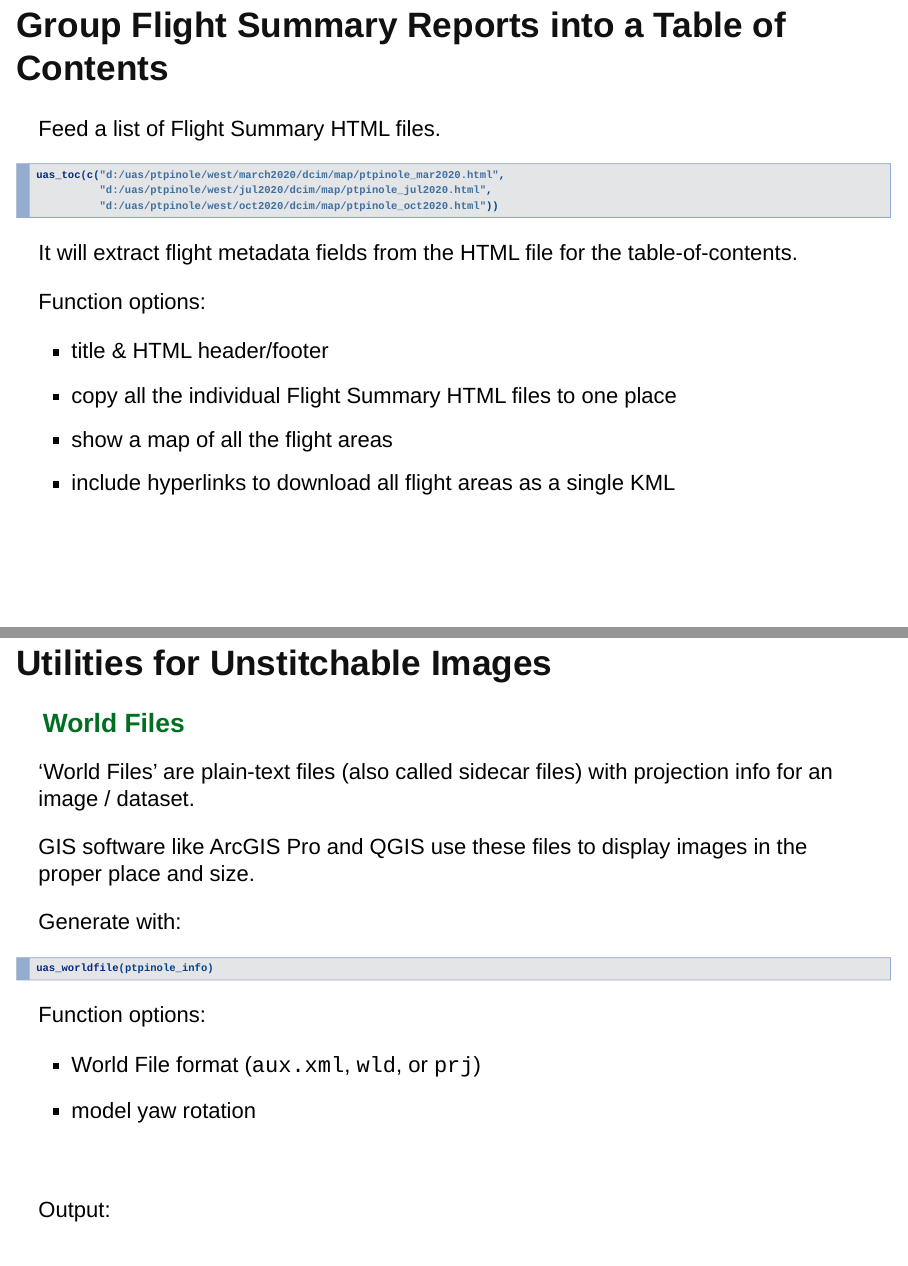
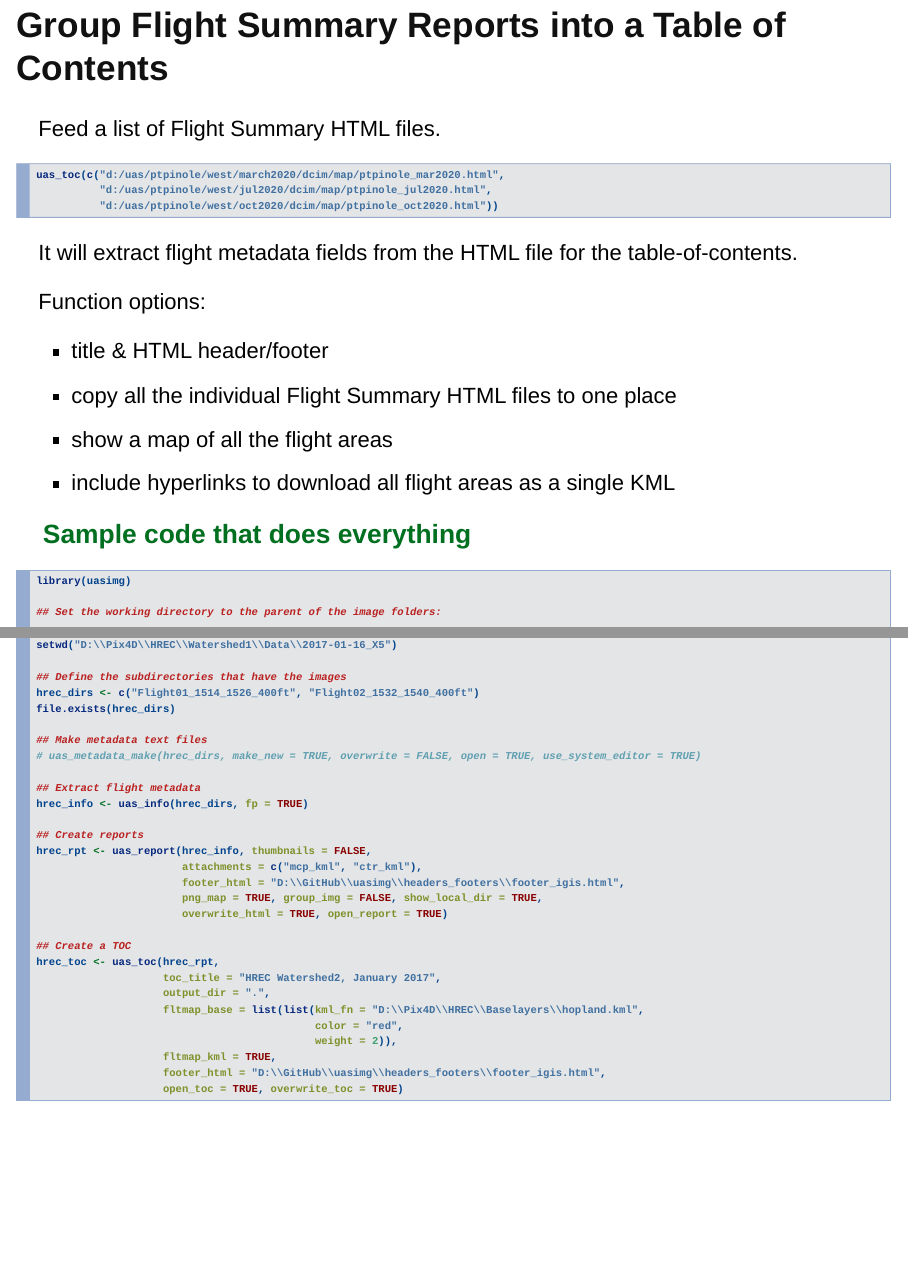
Before and after one commit to UCANR-IGIS/uasimg-res, an R Markdown document (docs/pres/intro-uasimg_2021-05-13.Rmd): pages 22 and 23 of 30 before the commit and pages 22 and 23 of 31 after it, joined at a grey line. Rendered offline with R 4.5, knitr and Pandoc, with nearby package versions; some code elsewhere in the file could not run offline.

Commit message:
Updated pres

````diff
--- a/docs/pres/intro-uasimg_2021-05-13.Rmd
+++ b/docs/pres/intro-uasimg_2021-05-13.Rmd
@@ -292,6 +292,43 @@ Function options:
 - show a map of all the flight areas
 - include hyperlinks to download all flight areas as a single KML
 
+## Sample code that does everything
+
+```{r eval=FALSE}
+library(uasimg)
+
+## Set the working directory to the parent of the image folders:
+setwd("D:\\Pix4D\\HREC\\Watershed1\\Data\\2017-01-16_X5")
+
+## Define the subdirectories that have the images
+hrec_dirs <- c("Flight01_1514_1526_400ft", "Flight02_1532_1540_400ft")
+file.exists(hrec_dirs)
+
+## Make metadata text files
+# uas_metadata_make(hrec_dirs, make_new = TRUE, overwrite = FALSE, open = TRUE, use_system_editor = TRUE)
+
+## Extract flight metadata
+hrec_info <- uas_info(hrec_dirs, fp = TRUE)
+
+## Create reports
+hrec_rpt <- uas_report(hrec_info, thumbnails = FALSE,
+                       attachments = c("mcp_kml", "ctr_kml"),
+                       footer_html = "D:\\GitHub\\uasimg\\headers_footers\\footer_igis.html",
+                       png_map = TRUE, group_img = FALSE, show_local_dir = TRUE,
+                       overwrite_html = TRUE, open_report = TRUE)
+
+## Create a TOC
+hrec_toc <- uas_toc(hrec_rpt,
+                    toc_title = "HREC Watershed2, January 2017",
+                    output_dir = ".",
+                    fltmap_base = list(list(kml_fn = "D:\\Pix4D\\HREC\\Baselayers\\hopland.kml",
+                                            color = "red",
+                                            weight = 2)),
+                    fltmap_kml = TRUE,
+                    footer_html = "D:\\GitHub\\uasimg\\headers_footers\\footer_igis.html",
+                    open_toc = TRUE, overwrite_toc = TRUE)
+```
+
 
 # Utilities for Unstitchable Images
 
````
Also changed, not shown: 1 other file.
